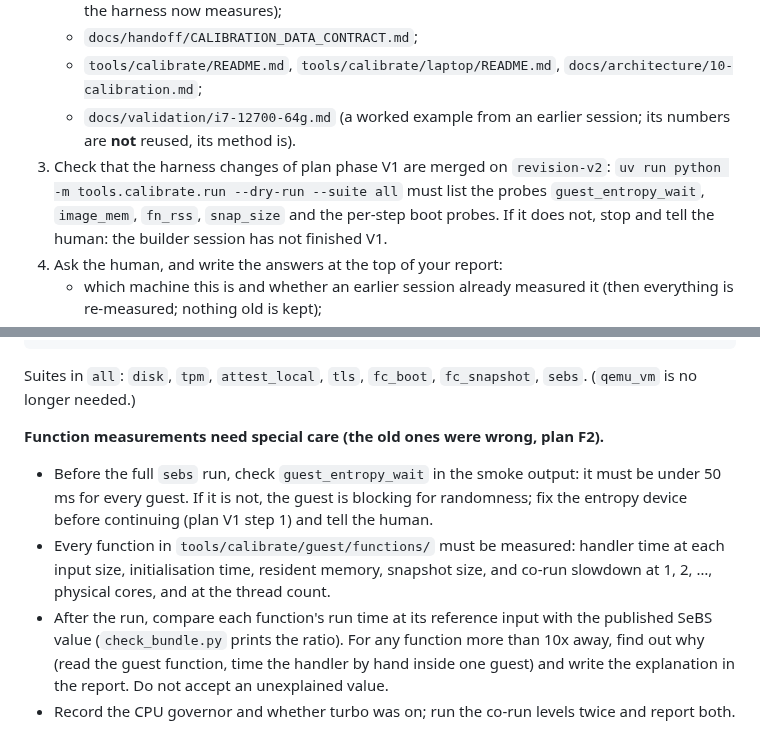
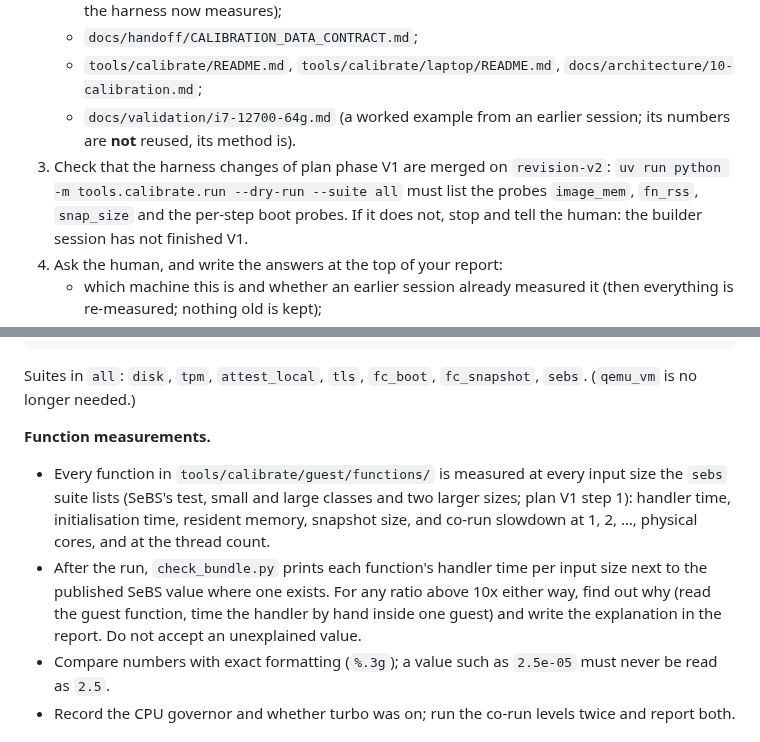
Before and after one commit to aalhadsawane/VOSS, a Markdown page: docs/handoff/CALIBRATION_HANDOFF.md, 2 parts joined by grey strips. Drawn GitHub-style.

````diff
--- a/docs/handoff/CALIBRATION_HANDOFF.md
+++ b/docs/handoff/CALIBRATION_HANDOFF.md
@@ -24,7 +24,7 @@ run that checks the simulator (Part E). The exact fields and acceptance checks a
    - `tools/calibrate/README.md`, `tools/calibrate/laptop/README.md`, `docs/architecture/10-calibration.md`;
    - `docs/validation/i7-12700-64g.md` (a worked example from an earlier session; its numbers are **not** reused, its method is).
 3. Check that the harness changes of plan phase V1 are merged on `revision-v2`:
-   `uv run python -m tools.calibrate.run --dry-run --suite all` must list the probes `guest_entropy_wait`, `image_mem`,
+   `uv run python -m tools.calibrate.run --dry-run --suite all` must list the probes `image_mem`,
    `fn_rss`, `snap_size` and the per-step boot probes. If it does not, stop and tell the human: the builder session has not
    finished V1.
 4. Ask the human, and write the answers at the top of your report:
@@ -89,14 +89,14 @@ uv run python -m tools.calibrate.run --suite all --sudo $A --set ssd_dir=<scratc
 ```
 Suites in `all`: `disk`, `tpm`, `attest_local`, `tls`, `fc_boot`, `fc_snapshot`, `sebs`. (`qemu_vm` is no longer needed.)
 
-**Function measurements need special care (the old ones were wrong, plan F2).**
-- Before the full `sebs` run, check `guest_entropy_wait` in the smoke output: it must be under 50 ms for every guest. If it is
-  not, the guest is blocking for randomness; fix the entropy device before continuing (plan V1 step 1) and tell the human.
-- Every function in `tools/calibrate/guest/functions/` must be measured: handler time at each input size, initialisation time,
-  resident memory, snapshot size, and co-run slowdown at 1, 2, …, physical cores, and at the thread count.
-- After the run, compare each function's run time at its reference input with the published SeBS value
-  (`check_bundle.py` prints the ratio). For any function more than 10x away, find out why (read the guest function, time the
-  handler by hand inside one guest) and write the explanation in the report. Do not accept an unexplained value.
+**Function measurements.**
+- Every function in `tools/calibrate/guest/functions/` is measured at every input size the `sebs` suite lists (SeBS's
+  test, small and large classes and two larger sizes; plan V1 step 1): handler time, initialisation time, resident
+  memory, snapshot size, and co-run slowdown at 1, 2, …, physical cores, and at the thread count.
+- After the run, `check_bundle.py` prints each function's handler time per input size next to the published SeBS value
+  where one exists. For any ratio above 10x either way, find out why (read the guest function, time the handler by hand
+  inside one guest) and write the explanation in the report. Do not accept an unexplained value.
+- Compare numbers with exact formatting (`%.3g`); a value such as `2.5e-05` must never be read as `2.5`.
 - Record the CPU governor and whether turbo was on; run the co-run levels twice and report both.
 
 ## 5. Part C: boot the real image (reboots; needs approval each session)
````
Also changed, not shown: docs/REVISION_PLAN.md (+11 -7 lines), docs/handoff/CALIBRATION_DATA_CONTRACT.md (+3 -3 lines).
